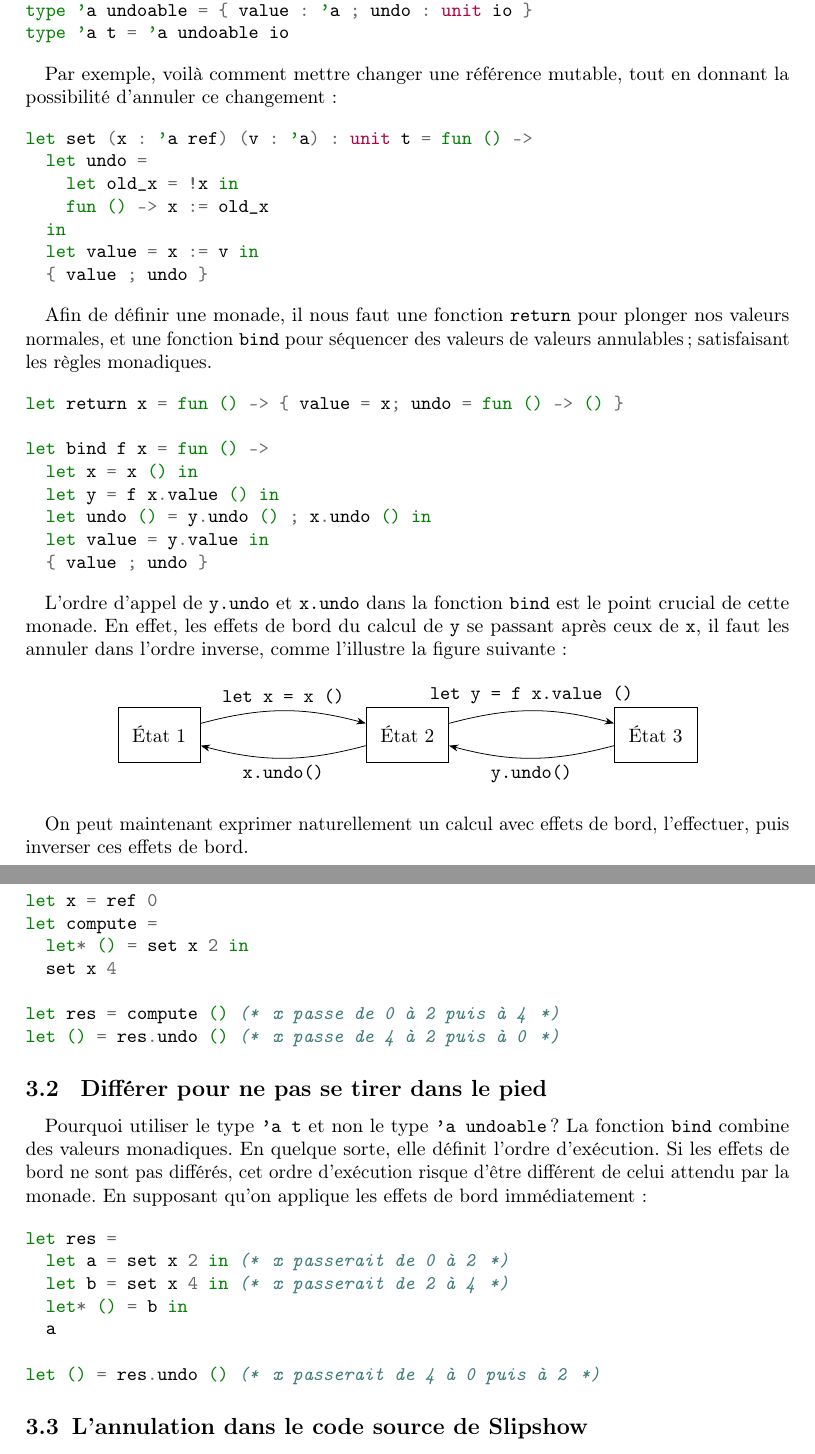
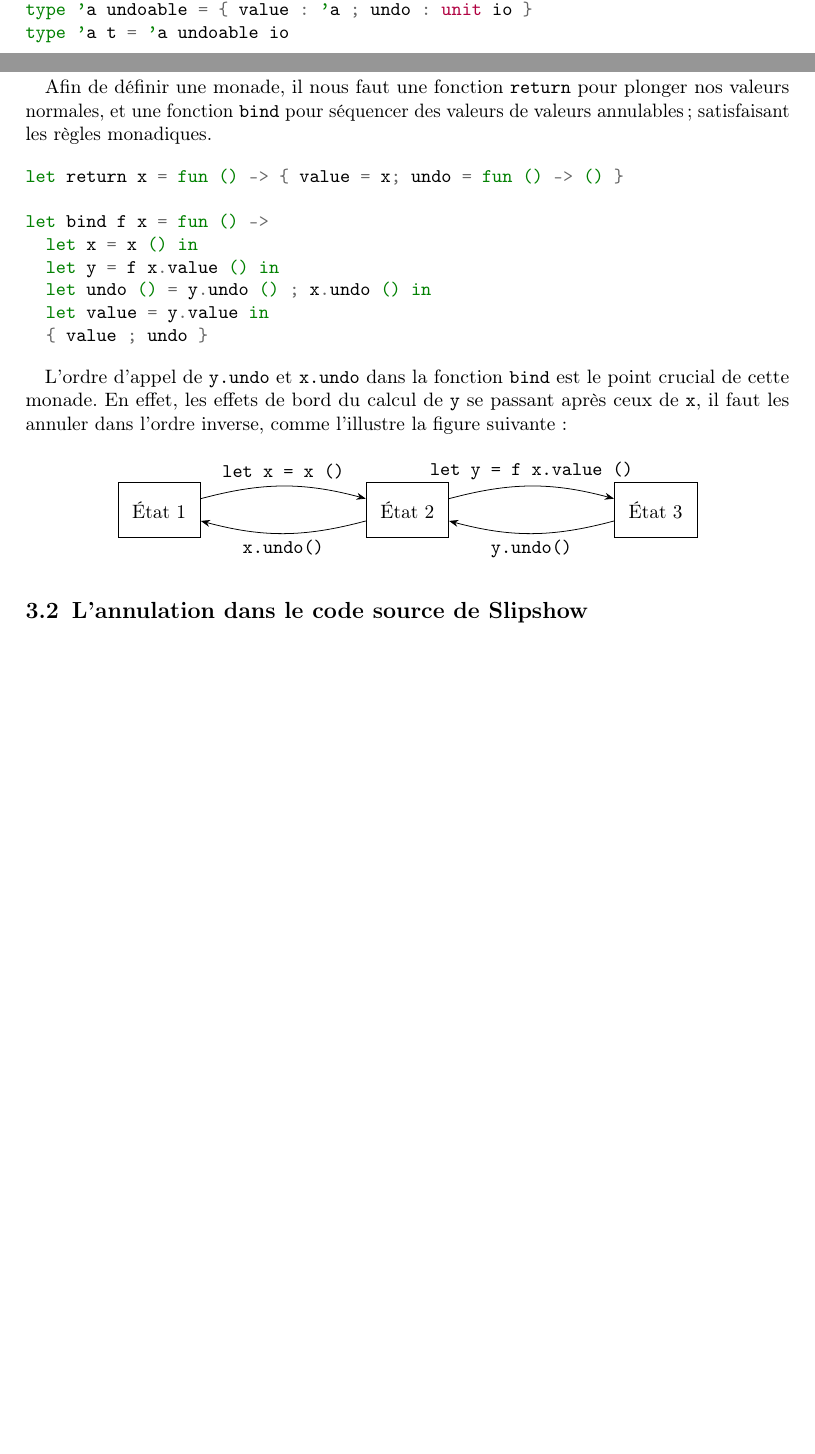
Before and after one commit to panglesd/presentations, a LaTeX document (JFLA_2026/paper.tex): two parts of pages 7 and 8 of 10, joined at a grey line, cut so that both start at the same text, the shorter picture padded with empty space. Compiled offline with pdfLaTeX.

Commit message:
First review pass

```diff
--- a/JFLA_2026/paper.tex
+++ b/JFLA_2026/paper.tex
@@ -366,17 +386,17 @@ type 'a undoable = { value : 'a ; undo : unit io }
 type 'a t = 'a undoable io
 \end{minted}
 
-Par exemple, voilà comment mettre changer une référence mutable, tout en donnant la possibilité d'annuler ce changement:
+% Par exemple, voilà comment changer une référence mutable, tout en donnant la possibilité d'annuler ce changement:
 
-\begin{minted}{ocaml}
-let set (x : 'a ref) (v : 'a) : unit t = fun () ->
-  let undo =
-    let old_x = !x in
-    fun () -> x := old_x
-  in
-  let value = x := v in
-  { value ; undo }
-\end{minted}
+% \begin{minted}{ocaml}
+% let set (x : 'a ref) (v : 'a) : unit t = fun () ->
+%   let undo =
+%     let old_x = !x in
+%     fun () -> x := old_x
+%   in
+%   let value = x := v in
+%   { value ; undo }
+% \end{minted}
 
 Afin de définir une monade, il nous faut une fonction \texttt{return} pour
 plonger nos valeurs normales, et une fonction \texttt{bind} pour séquencer des
@@ -423,31 +443,31 @@ L'ordre d'appel de \texttt{y.undo} et \texttt{x.undo} dans la fonction
 \end{tikzpicture}
 \end{center}
 
-On peut maintenant exprimer naturellement un calcul avec effets de bord, l'effectuer, puis inverser ces effets de bord.
+% On peut maintenant exprimer naturellement un calcul avec effets de bord, l'effectuer, puis inverser ces effets de bord.
 
-\begin{minted}{ocaml}
-let x = ref 0
-let compute =
-  let* () = set x 2 in
-  set x 4
+% \begin{minted}{ocaml}
+% let x = ref 0
+% let compute =
+%   let* () = set x 2 in
+%   set x 4
 
-let res = compute () (* x passe de 0 à 2 puis à 4 *)
-let () = res.undo () (* x passe de 4 à 2 puis à 0 *)
-\end{minted}
+% let res = compute () (* x passe de 0 à 2 puis à 4 *)
+% let () = res.undo () (* x passe de 4 à 2 puis à 0 *)
+% \end{minted}
 
-\subsection{ Différer pour ne pas se tirer dans le pied}
+% \subsection{ Différer pour ne pas se tirer dans le pied}
 
-Pourquoi utiliser le type \texttt{'a t} et non le type \texttt{'a undoable} ? La fonction \texttt{bind} combine des valeurs monadiques. En quelque sorte, elle définit l'ordre d'exécution. Si les effets de bord ne sont pas différés, cet ordre d'exécution risque d'être différent de celui attendu par la monade. En supposant qu'on applique les effets de bord immédiatement :
+% Pourquoi utiliser le type \texttt{'a t} et non le type \texttt{'a undoable} ? La fonction \texttt{bind} combine des valeurs monadiques. En quelque sorte, elle définit l'ordre d'exécution. Si les effets de bord ne sont pas différés, cet ordre d'exécution risque d'être différent de celui attendu par la monade. En supposant qu'on applique les effets de bord immédiatement :
 
-\begin{minted}{ocaml}
-let res =
-  let a = set x 2 in (* x passerait de 0 à 2 *)
-  let b = set x 4 in (* x passerait de 2 à 4 *)
-  let* () = b in
-  a
+% \begin{minted}{ocaml}
+% let res =
+%   let a = set x 2 in (* x passerait de 0 à 2 *)
+%   let b = set x 4 in (* x passerait de 2 à 4 *)
+%   let* () = b in
+%   a
 
-let () = res.undo () (* x passerait de 4 à 0 puis à 2 *)
-\end{minted}
+% let () = res.undo () (* x passerait de 4 à 0 puis à 2 *)
+% \end{minted}
 
 \subsection{L'annulation dans le code source de Slipshow}
 
```
Also changed, not shown: JFLA_2026/paper.tex (40 more changed lines).
